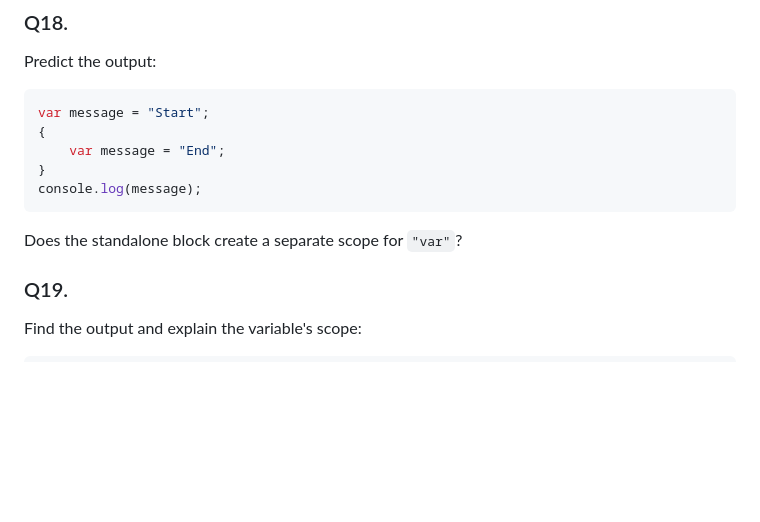
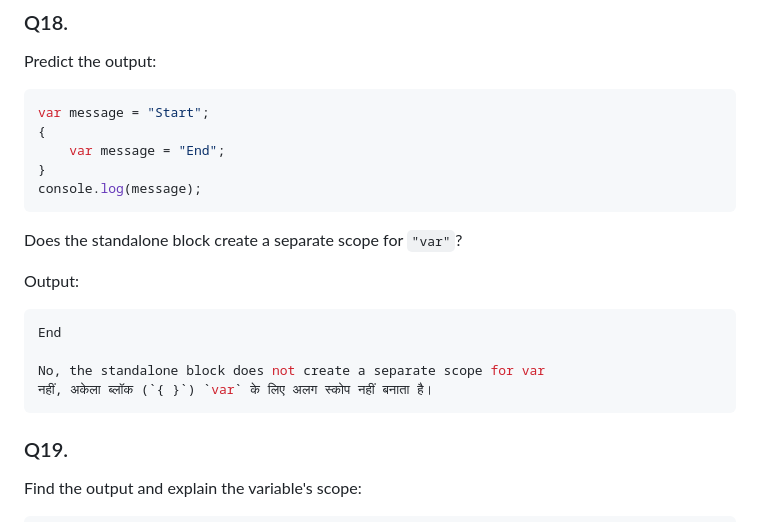
Before and after one commit to prakashprajapat2008/JavaScript-assignment, a Markdown page: 05-Function-Assignment/Assignment-on-scopes.md, the part around the change. Rendered like a GitHub page; blank space fills up the shorter version.

````diff
--- a/05-Function-Assignment/Assignment-on-scopes.md
+++ b/05-Function-Assignment/Assignment-on-scopes.md
@@ -493,6 +493,16 @@ console.log(message);
 ```
 
 Does the standalone block create a separate scope for `"var"`?
+
+Output:
+
+```js
+End
+
+No, the standalone block does not create a separate scope for var
+नहीं, अकेला ब्लॉक (`{ }`) `var` के लिए अलग स्कोप नहीं बनाता है।
+```
+
 
 ### Q19.
 Find the output and explain the variable's scope:
````
